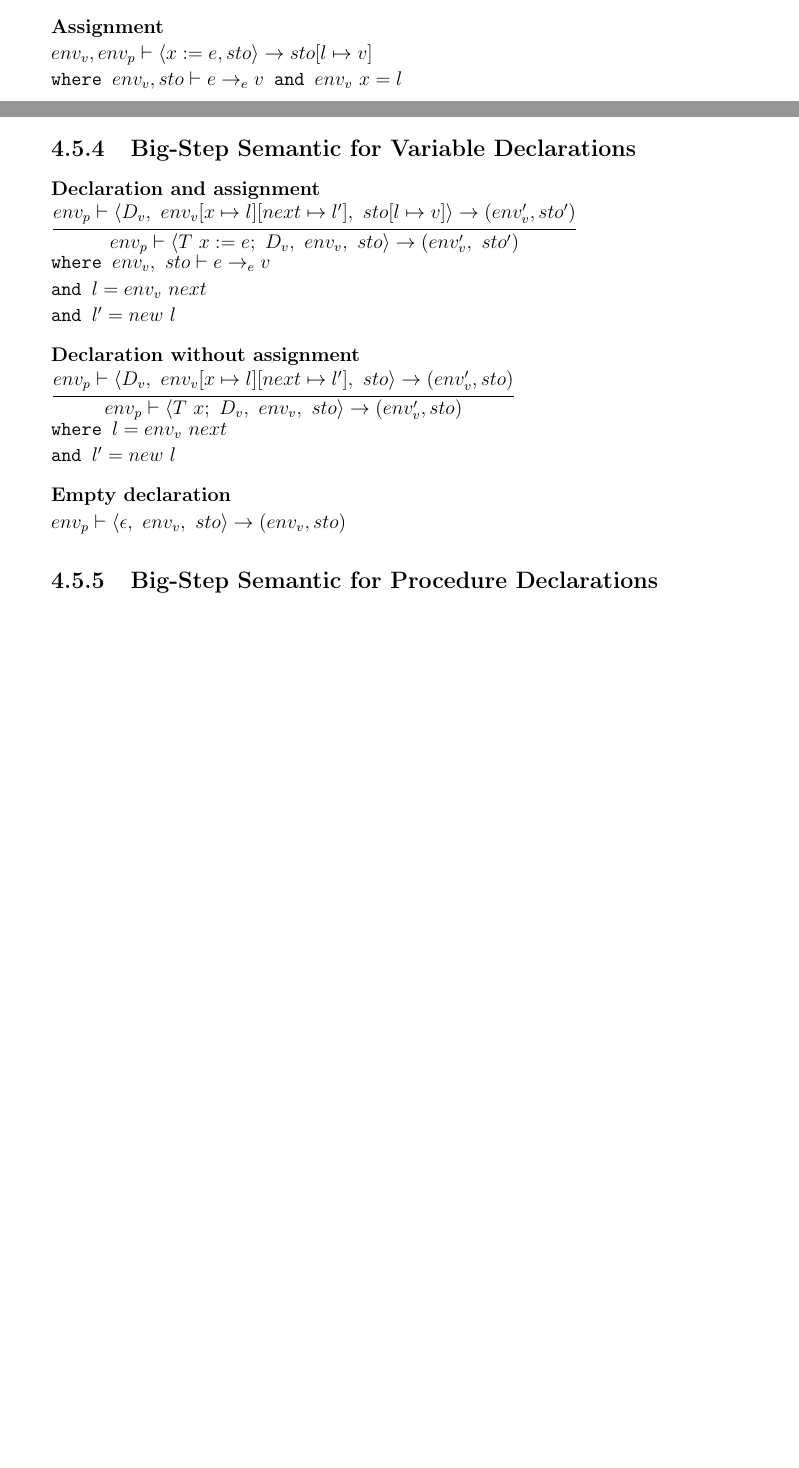
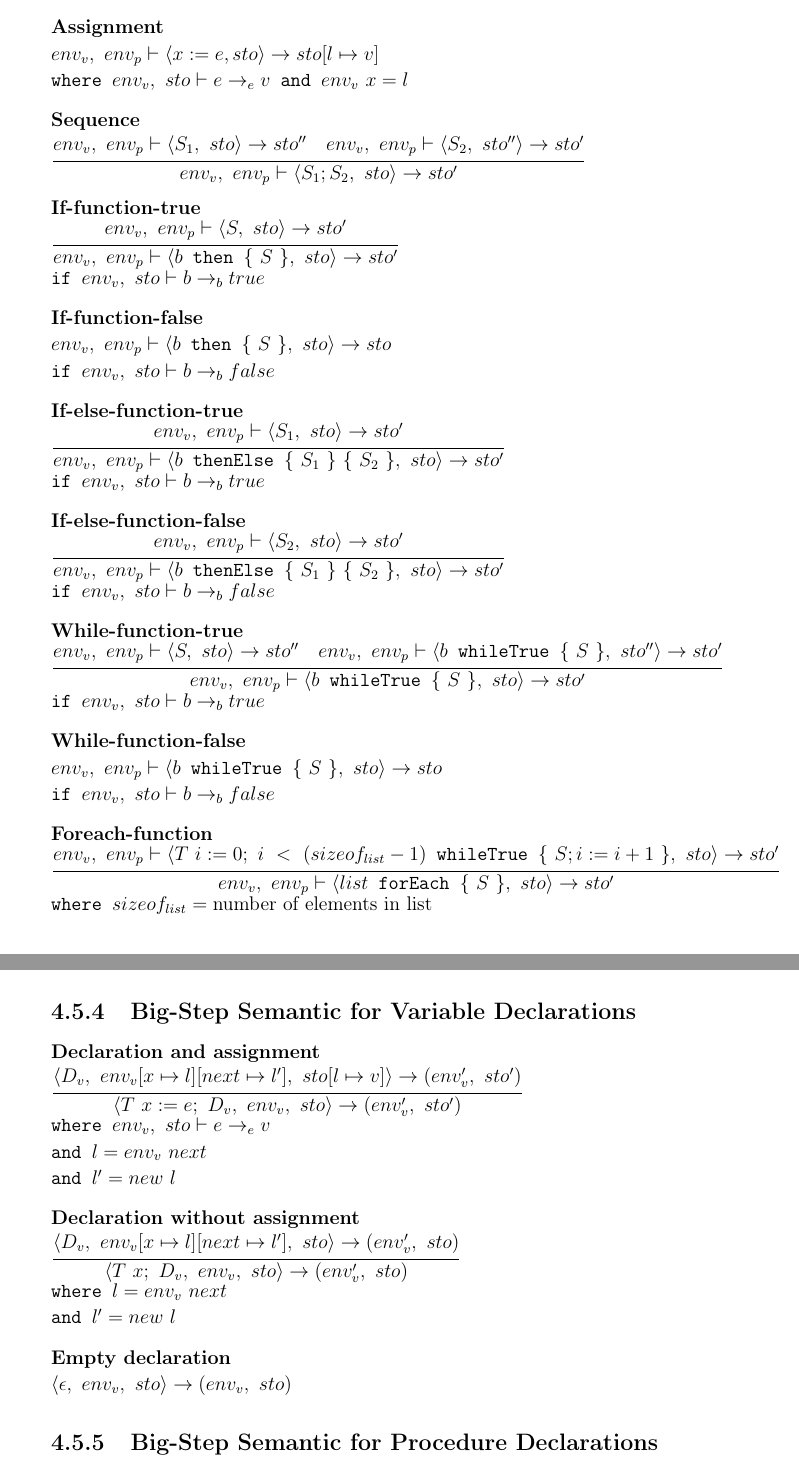
Before and after one commit to HotCL/P4-HCL, a LaTeX thesis (report/main.tex, which reads report/4.Solution/SemanticsDescription.tex): two parts of pages 48 and 49 of 62 before the commit and two parts of pages 49 and 50 of 63 after it, joined at a grey line, cut so that both start at the same text, the shorter picture padded with empty space. Compiled offline with pdfLaTeX.

Commit message:
Statements except for return and function call added

```diff
--- a/report/4.Solution/SemanticsDescription.tex
+++ b/report/4.Solution/SemanticsDescription.tex
@@ -8,14 +8,16 @@
 %										    Fully static scope rules.
 %											Rundown of content.
 
+
+
+
+
 \subsection{Abstract Syntax}
 %Quick introduction.
 
+
+
+
+
 \subsection{Big-Step Semantic for Expressions}
 %Quick introduction.
-\textbf{Assignment}\\
-\begin{math}
-	env_v, env_p \vdash \langle x := e, sto \rangle \rightarrow sto[l \mapsto v]\\
-	\texttt{where } env_v, sto \vdash e \rightarrow_e v
-	\texttt{ and } env_v \ x = l
-\end{math}
@@ -46,0 +49 @@
+		{env_v,\ sto \vdash b_1 \rightarrow_b true \quad env_v, sto \vdash b_2 \rightarrow_b true}
@@ -52,29 +56,115 @@
+		{env_v,\ sto \vdash b_i \rightarrow_b false}
+		{env_v,\ sto \vdash b_1 \wedge b_2 \rightarrow_b false} \quad i \in \{1,2\}
 \end{math}
+
+
+
+
 
 \subsection{Big-Step Semantic for Statements}
 %Quick introduction.
+\textbf{Assignment}\\
+\begin{math}
+	env_v,\ env_p \vdash \langle x := e, sto \rangle \rightarrow sto[l \mapsto v]\\
+	\texttt{where } env_v,\ sto \vdash e \rightarrow_e v
+	\texttt{ and } env_v\ x = l
+\end{math}
+
+\textbf{Sequence}\\
+\begin{math}
+	\cfrac
+		{env_v,\ env_p \vdash \langle S_1,\ sto \rangle \rightarrow sto'' \quad env_v,\ env_p \vdash \langle S_2,\ sto'' \rangle \rightarrow sto'}
+		{env_v,\ env_p \vdash \langle S_1;S_2,\ sto \rangle \rightarrow sto'}
+\end{math}
+
+\textbf{If-function-true}\\
+\begin{math}
+	\cfrac
+		{env_v,\ env_p \vdash \langle S,\ sto \rangle \rightarrow sto'}
+		{env_v,\ env_p \vdash \langle b \texttt{ then } \{\ S\ \},\ sto \rangle \rightarrow sto'}\\
+	\texttt{if } env_v,\ sto \vdash b \rightarrow_b true
+\end{math}
+%TODO: Explain that "{ S }" can be replaced with :f.
+
+\textbf{If-function-false}\\
+\begin{math}
+	env_v,\ env_p \vdash \langle b \texttt{ then } \{\ S\ \},\ sto \rangle \rightarrow sto\\
+	\texttt{if } env_v,\ sto \vdash b \rightarrow_b false
+\end{math}
+
+\textbf{If-else-function-true}\\
+\begin{math}
+	\cfrac
+		{env_v,\ env_p \vdash \langle S_1,\ sto \rangle \rightarrow sto'}
+		{env_v,\ env_p \vdash \langle b \texttt{ thenElse } \{\ S_1\ \}\ \{\ S_2\ \},\ sto \rangle \rightarrow sto'}\\
+	\texttt{if } env_v,\ sto \vdash b \rightarrow_b true
+\end{math}
+
+\textbf{If-else-function-false}\\
+\begin{math}
+	\cfrac
+		{env_v,\ env_p \vdash \langle S_2,\ sto \rangle \rightarrow sto'}
+		{env_v,\ env_p \vdash \langle b \texttt{ thenElse } \{\ S_1\ \}\ \{\ S_2\ \},\ sto \rangle \rightarrow sto'}\\
+	\texttt{if } env_v,\ sto \vdash b \rightarrow_b false
+\end{math}
+
+\textbf{While-function-true}\\
+\begin{math}
+	\cfrac
+		{env_v,\ env_p \vdash \langle S,\ sto \rangle \rightarrow sto'' \quad env_v,\ env_p \vdash \langle  b \texttt{ whileTrue } \{\ S\ \} ,\ sto'' \rangle \rightarrow sto'}
+		{env_v,\ env_p \vdash \langle b \texttt{ whileTrue } \{\ S\ \} ,\ sto \rangle \rightarrow sto'}\\
+	\texttt{if } env_v,\ sto \vdash b \rightarrow_b true
+\end{math}
+
+\textbf{While-function-false}\\
+\begin{math}
+	env_v,\ env_p \vdash \langle b \texttt{ whileTrue } \{\ S\ \},\ sto \rangle \rightarrow sto\\
+	\texttt{if } env_v,\ sto \vdash b \rightarrow_b false
+\end{math}
+
+\textbf{Foreach-function}\\
+\begin{math}
+	\cfrac
+		{env_v,\ env_p \vdash \langle T\ i := 0;\ i\ <\ (sizeof_{list} - 1) \texttt{ whileTrue } \{\ S;i := i + 1\ \},\ sto \rangle \rightarrow sto'}
+		{env_v,\ env_p \vdash \langle list \texttt{ forEach } \{\ S\ \},\ sto \rangle \rightarrow sto'}\\
+		\texttt{where } sizeof_{list} = \text{number of elements in list}
+\end{math}
+
+
+
+
+
+
 
 \subsection{Big-Step Semantic for Variable Declarations}
 %Quick introduction.
 \textbf{Declaration and assignment}\\
 \begin{math}
-	\cfrac{env_p \vdash \langle D_v, \ env_v[x \mapsto l][next \mapsto l'], \ sto[l \mapsto v] \rangle \rightarrow (env_v', sto')}{env_p \vdash \langle T \ x := e; \ D_v, \ env_v, \ sto \rangle \rightarrow (env_v', \ sto')}\\
-	\texttt{where } env_v, \ sto \vdash e \rightarrow_e v\\
-	\texttt{and } l = env_v \ next\\
-	\texttt{and } l' = new \ l
+	\cfrac
+		{\langle D_v,\ env_v[x \mapsto l][next \mapsto l'],\ sto[l \mapsto v] \rangle \rightarrow (env_v',\ sto')}
+		{\langle T\ x := e;\ D_v,\ env_v,\ sto \rangle \rightarrow (env_v',\ sto')}\\
+	\texttt{where } env_v,\ sto \vdash e \rightarrow_e v\\
+	\texttt{and } l = env_v\ next\\
+	\texttt{and } l' = new\ l
 \end{math}
 
 \textbf{Declaration without assignment}\\
 \begin{math}
-	\cfrac{env_p \vdash \langle D_v, \ env_v[x \mapsto l][next \mapsto l'], \ sto \rangle \rightarrow (env_v', sto)}{env_p \vdash \langle T \ x; \ D_v, \ env_v, \ sto \rangle \rightarrow (env_v', sto)}\\
-	\texttt{where } l = env_v \ next\\
-	\texttt{and } l' = new \ l
+	\cfrac
+		{\langle D_v,\ env_v[x \mapsto l][next \mapsto l'],\ sto \rangle \rightarrow (env_v',\ sto)}
+		{\langle T\ x;\ D_v,\ env_v,\ sto \rangle \rightarrow (env_v',\ sto)}\\
+	\texttt{where } l = env_v\ next\\
+	\texttt{and } l' = new\ l
 \end{math}
 
 \textbf{Empty declaration}\\
 \begin{math}
-	env_p \vdash \langle \epsilon, \ env_v, \ sto \rangle \rightarrow (env_v, sto)
+	\langle \epsilon,\ env_v,\ sto \rangle \rightarrow (env_v,\ sto)
 \end{math}
+
+
+
+
 
 \subsection{Big-Step Semantic for Procedure Declarations}
 %Quick introduction.
```
Also changed, not shown: misc/Semantik.txt (+15 -20 lines), report/4.Solution/SemanticsDescription.tex (23 more changed lines).
